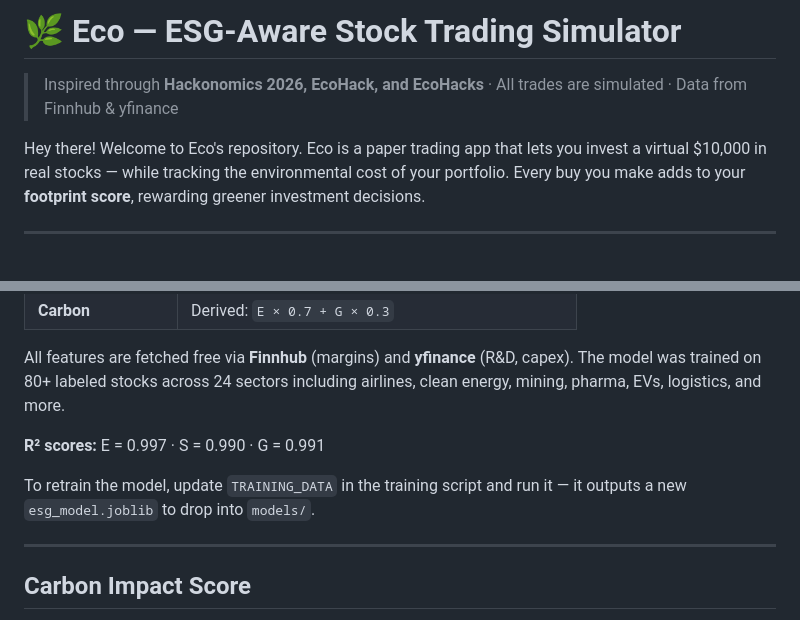
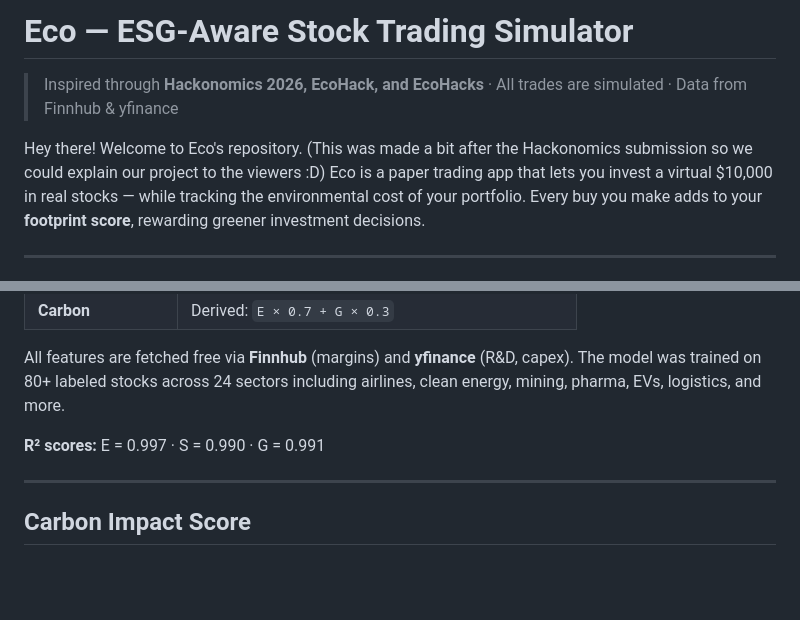
Before and after one commit to nebeux/eco, a Markdown page: README.md, 2 parts joined by grey strips. Drawn GitHub-style; blank space fills up the shorter version.

```diff
--- a/README.md
+++ b/README.md
@@ -1,8 +1,8 @@
-# 🌿 Eco — ESG-Aware Stock Trading Simulator
+# Eco — ESG-Aware Stock Trading Simulator
 
 > Inspired through **Hackonomics 2026, EcoHack, and EcoHacks** · All trades are simulated · Data from Finnhub & yfinance
 
-Hey there! Welcome to Eco's repository.
+Hey there! Welcome to Eco's repository. (This was made a bit after the Hackonomics submission so we could explain our project to the viewers :D)
 Eco is a paper trading app that lets you invest a virtual $10,000 in real stocks — while tracking the environmental cost of your portfolio. Every buy you make adds to your **footprint score**, rewarding greener investment decisions.
 
 ---
@@ -72,8 +72,6 @@ All features are fetched free via **Finnhub** (margins) and **yfinance** (R&D, c
 
 **R² scores:** E = 0.997 · S = 0.990 · G = 0.991
 
-To retrain the model, update `TRAINING_DATA` in the training script and run it — it outputs a new `esg_model.joblib` to drop into `models/`.
-
 ---
 
 ## Carbon Impact Score
```
